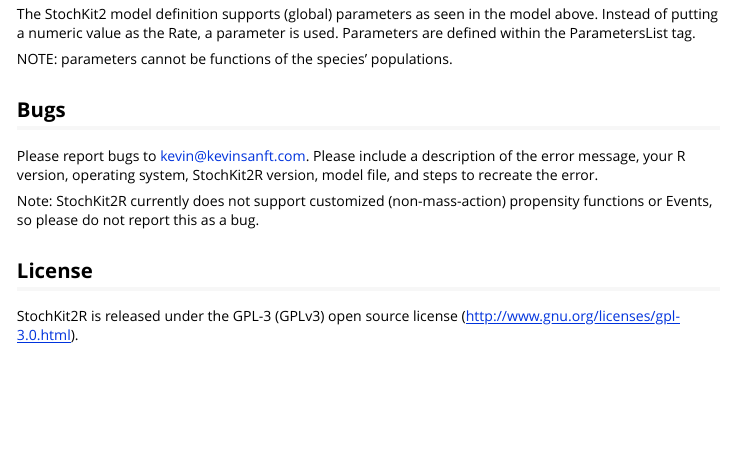
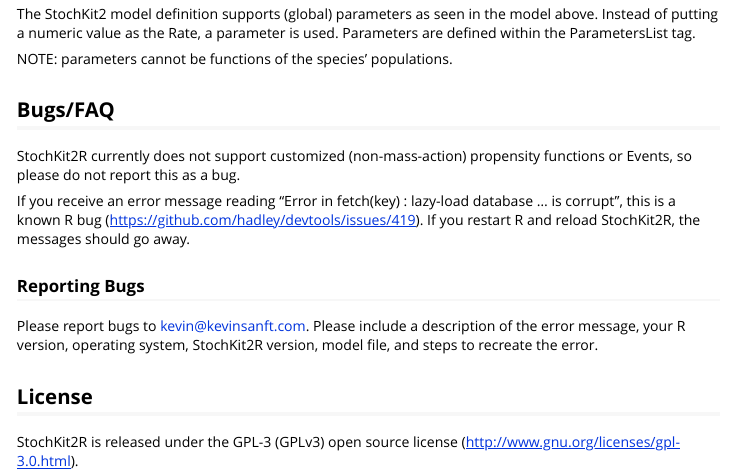
Before and after one commit to kgsensei/StochKit2R, an R Markdown document (inst/doc/StochKit2R-UserGuide.Rmd): the page in a window 1100 px wide, from 7250 px down. The pictures show the output file inst/doc/StochKit2R-UserGuide.html that the author committed with the source, opened offline.

Commit message:
updating docs

```diff
--- a/inst/doc/StochKit2R-UserGuide.Rmd
+++ b/inst/doc/StochKit2R-UserGuide.Rmd
@@ -242,11 +242,15 @@
 
 NOTE: parameters cannot be functions of the species' populations.
 
-## Bugs
+## Bugs/FAQ
+
+StochKit2R currently does not support customized (non-mass-action) propensity functions or Events, so please do not report this as a bug.
+
+If you receive an error message reading "Error in fetch(key) : lazy-load database ... is corrupt", this is a known R bug (https://github.com/hadley/devtools/issues/419). If you restart R and reload StochKit2R, the messages should go away.
+
+### Reporting Bugs
 
 Please report bugs to kevin@kevinsanft.com. Please include a description of the error message, your R version, operating system, StochKit2R version, model file, and steps to recreate the error.
-
-Note: StochKit2R currently does not support customized (non-mass-action) propensity functions or Events, so please do not report this as a bug.
 
 ## License
 
```
Also changed, not shown: vignettes/StochKit2R-UserGuide.Rmd (+7 -3 lines), inst/doc/StochKit2R-UserGuide.html.
